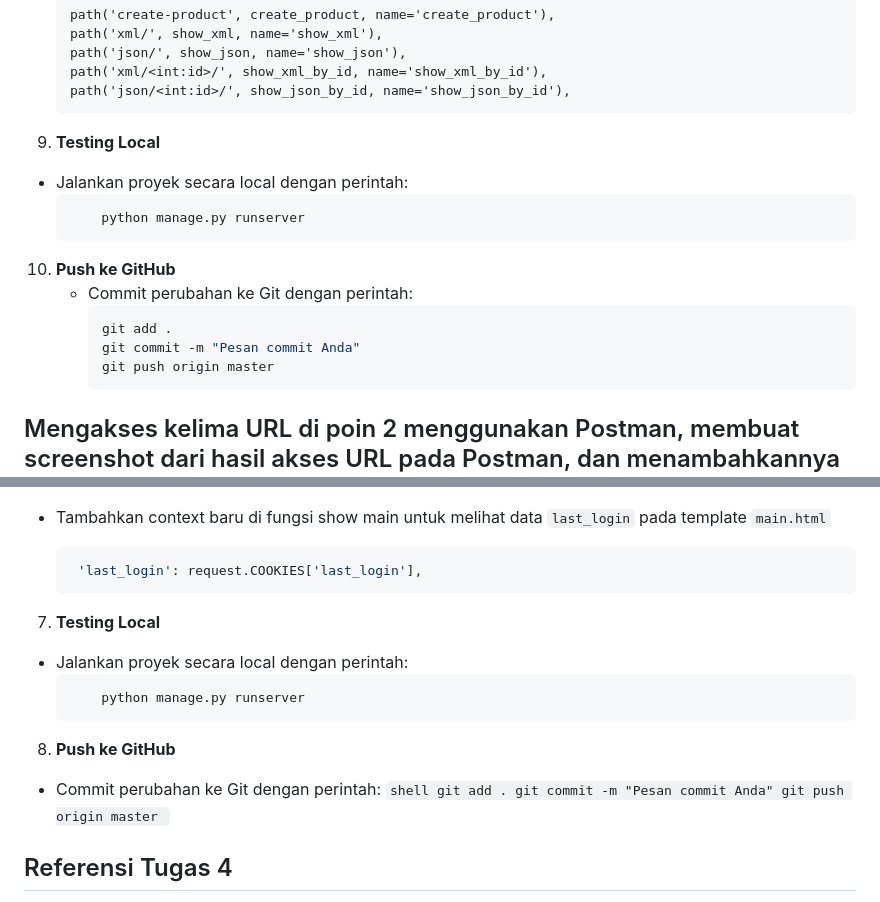
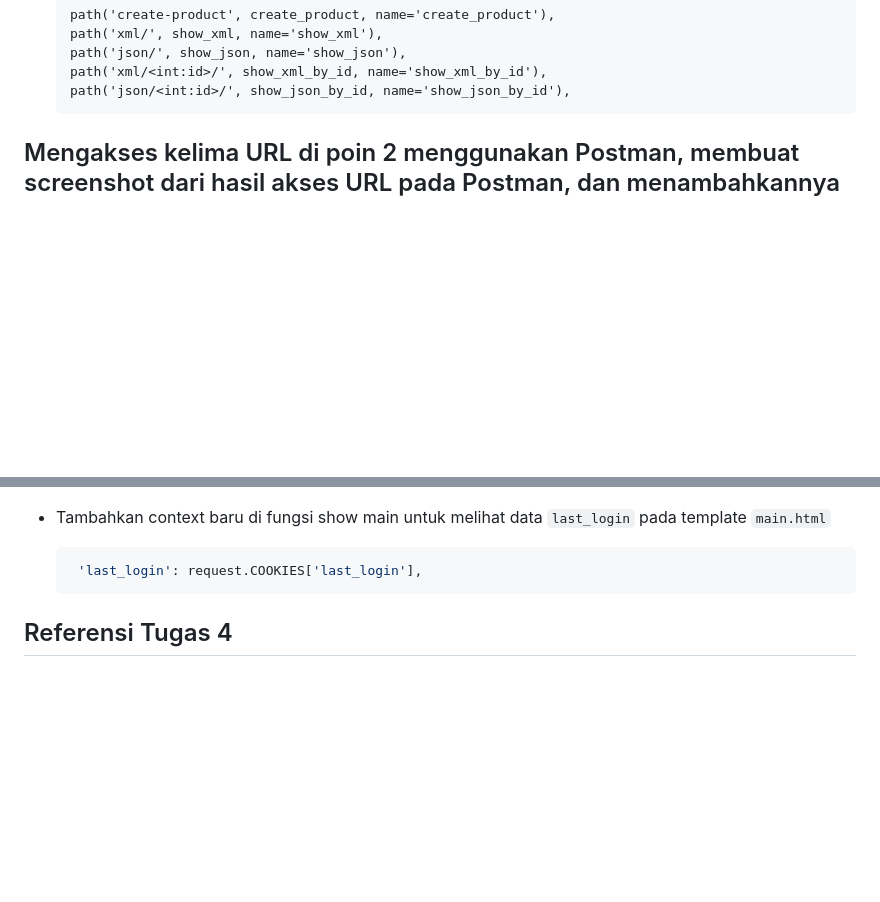
Before and after one commit to tedskiii/tedskinventory, a Markdown page: README.md, 2 parts joined by grey strips. Drawn GitHub-style; folded sections open; blank space fills up the shorter version.

Commit message:
Merapikan readme

````diff
--- a/README.md
+++ b/README.md
@@ -313,19 +313,6 @@ Cara Saya Mengimplementasikan Checklist
      path('xml/<int:id>/', show_xml_by_id, name='show_xml_by_id'),
      path('json/<int:id>/', show_json_by_id, name='show_json_by_id'),
      ```
-9. **Testing Local**
-* Jalankan proyek secara local dengan perintah:
-    ```
-        python manage.py runserver
-    ```
-
-10. **Push ke GitHub**
-    - Commit perubahan ke Git dengan perintah:
-      ```shell
-      git add .
-      git commit -m "Pesan commit Anda"
-      git push origin master
-      ```
 
 ## Mengakses kelima URL di poin 2 menggunakan Postman, membuat screenshot dari hasil akses URL pada Postman, dan menambahkannya ke dalam README.md
 ### HASIL AKSES URL PADA POSTMAN
@@ -524,19 +511,6 @@ Penggunaan **Cookies**  pada dasarnya aman, tetapi ada beberapa risiko potensial
      ```python
       'last_login': request.COOKIES['last_login'],
      ```
-7. **Testing Local**
-* Jalankan proyek secara local dengan perintah:
-    ```
-        python manage.py runserver
-    ```
-
-8. **Push ke GitHub**
-* Commit perubahan ke Git dengan perintah:
-      ```shell
-      git add .
-      git commit -m "Pesan commit Anda"
-      git push origin master
-      ```
 
 ## Referensi Tugas 4
 * https://www.javatpoint.com/django-usercreationform.
````
